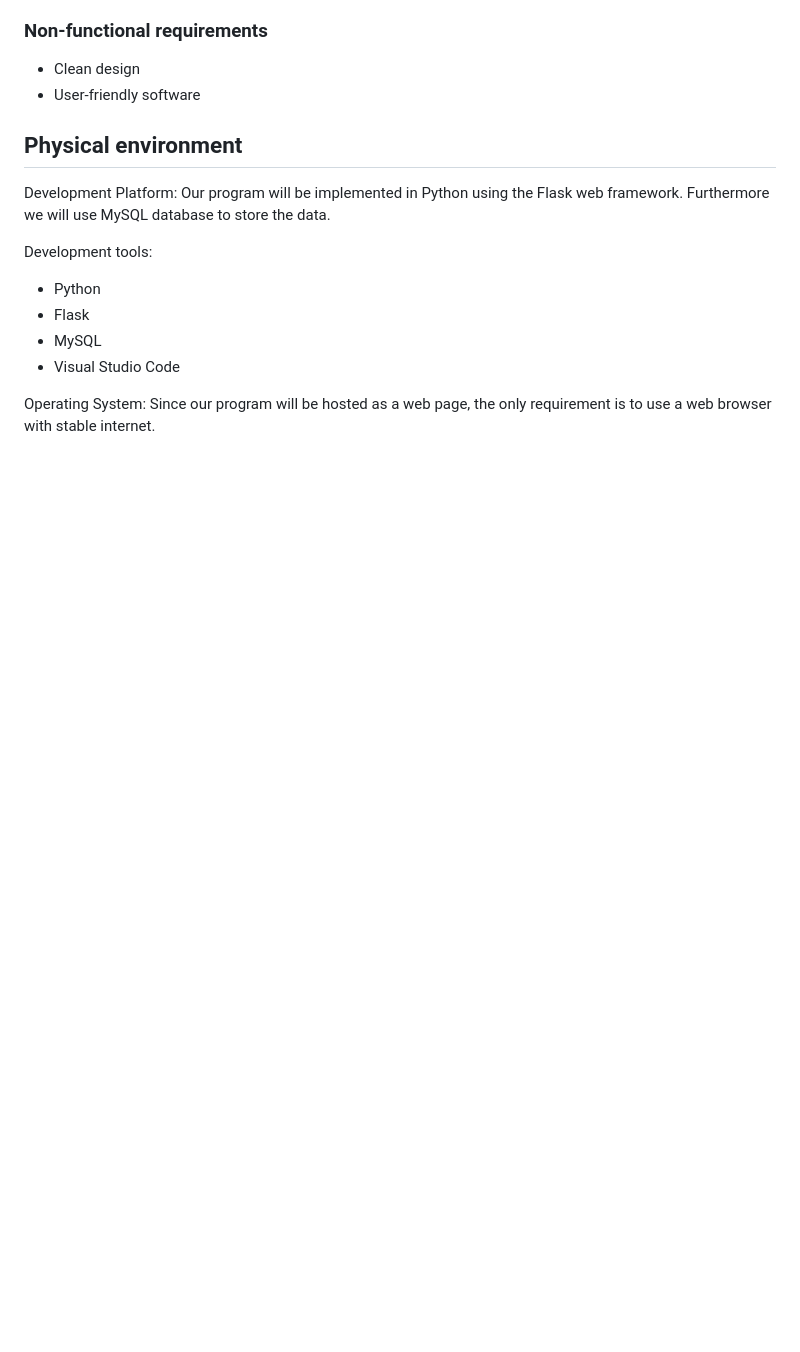
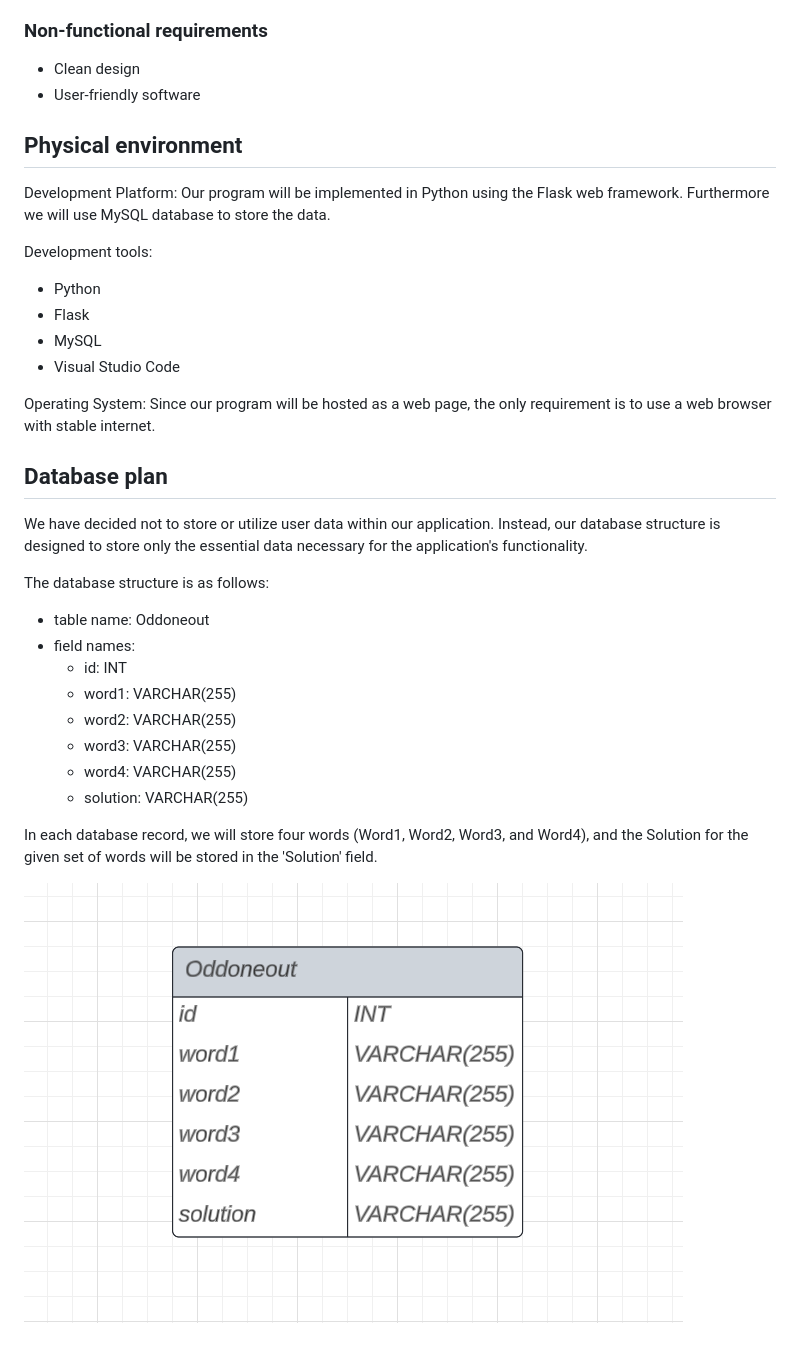
Before and after one commit to RichardPoroszlay/Odd-One-Out, a Markdown page: doc/system-plan.md, the part around the change. Drawn GitHub-style; pictures changed too: res/database.png (added); blank space fills up the shorter version.

Commit message:
Create the Database plan in system-plan.md

```diff
--- a/doc/system-plan.md
+++ b/doc/system-plan.md
@@ -89,3 +89,21 @@ Development tools:
 - Visual Studio Code
 
 Operating System: Since our program will be hosted as a web page, the only requirement is to use a web browser with stable internet.
+
+## Database plan
+
+We have decided not to store or utilize user data within our application. Instead, our database structure is designed to store only the essential data necessary for the application's functionality.
+
+The database structure is as follows:
+- table name: Oddoneout
+- field names:
+    - id: INT
+    - word1: VARCHAR(255)
+    - word2: VARCHAR(255)
+    - word3: VARCHAR(255)
+    - word4: VARCHAR(255)
+    - solution: VARCHAR(255)
+
+In each database record, we will store four words (Word1, Word2, Word3, and Word4), and the Solution for the given set of words will be stored in the 'Solution' field.
+
+![database](../res/database.png)
```
